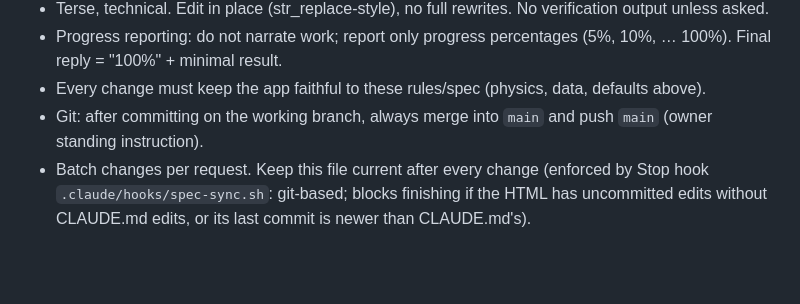
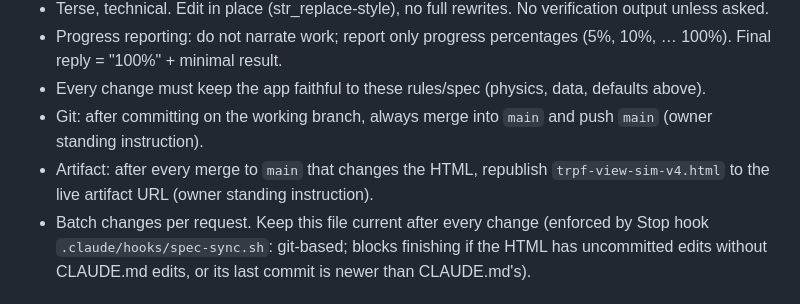
Before and after one commit to arti47/trpf-viewer, a Markdown page: CLAUDE.md, the part around the change. Rendered like a GitHub page; blank space fills up the shorter version.

Commit message:
CLAUDE.md: auto-republish artifact rule
Co-Authored-By: Claude Opus 5.5 <noreply@anthropic.com>
Claude-Session: https://claude.ai/code/session_018JxigrbsnfGQSKs3bRFUBg

```diff
--- a/CLAUDE.md
+++ b/CLAUDE.md
@@ -10,6 +10,7 @@ Purpose: physically-based view from Tanjong Rhu Parc Front (TRPF) Blk 32A #134 t
 - Progress reporting: do not narrate work; report only progress percentages (5%, 10%, … 100%). Final reply = "100%" + minimal result.
 - Every change must keep the app faithful to these rules/spec (physics, data, defaults above).
 - Git: after committing on the working branch, always merge into `main` and push `main` (owner standing instruction).
+- Artifact: after every merge to `main` that changes the HTML, republish `trpf-view-sim-v4.html` to the live artifact URL (owner standing instruction).
 - Batch changes per request. Keep this file current after every change (enforced by Stop hook `.claude/hooks/spec-sync.sh`: git-based; blocks finishing if the HTML has uncommitted edits without CLAUDE.md edits, or its last commit is newer than CLAUDE.md's).
 
 ## Coordinate frame
```
